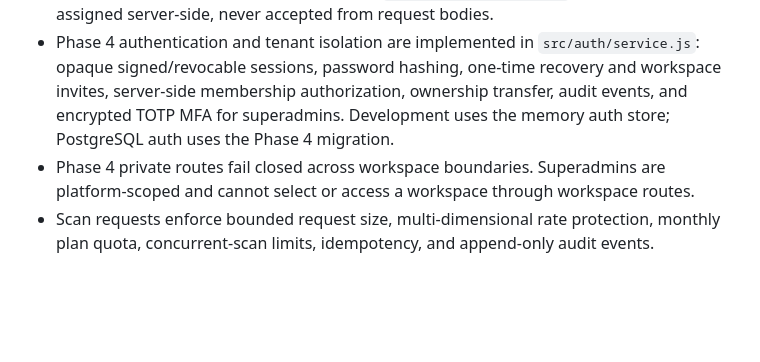
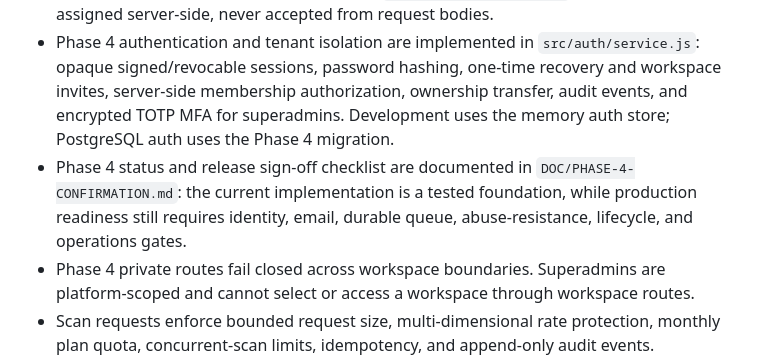
Before and after one commit to 005-rgb/CA-XRAY, a Markdown page: replit.md, the part around the change. Rendered like a GitHub page; blank space fills up the shorter version.

Commit message:
Add phase 4 confirmation documentation and update replit configuration
Replit-Commit-Author: Agent

```diff
--- a/replit.md
+++ b/replit.md
@@ -25,6 +25,7 @@ npm test
 - Clerk is provisioned for authentication. Stripe is the planned billing provider, but paid checkout remains disabled until its connection is authorized.
 - Phase 1 security contract is documented in `DOC/PHASE-1-SECURITY.md`. Workspace scope is assigned server-side, never accepted from request bodies.
 - Phase 4 authentication and tenant isolation are implemented in `src/auth/service.js`: opaque signed/revocable sessions, password hashing, one-time recovery and workspace invites, server-side membership authorization, ownership transfer, audit events, and encrypted TOTP MFA for superadmins. Development uses the memory auth store; PostgreSQL auth uses the Phase 4 migration.
+- Phase 4 status and release sign-off checklist are documented in `DOC/PHASE-4-CONFIRMATION.md`: the current implementation is a tested foundation, while production readiness still requires identity, email, durable queue, abuse-resistance, lifecycle, and operations gates.
 - Phase 4 private routes fail closed across workspace boundaries. Superadmins are platform-scoped and cannot select or access a workspace through workspace routes.
 - Scan requests enforce bounded request size, multi-dimensional rate protection, monthly plan quota, concurrent-scan limits, idempotency, and append-only audit events.
 - Provider calls use a server-controlled HTTPS allowlist, strict adapter response validation, timeout/retry budgets, and circuit breakers. LIVE data is never replaced with DEMO data.
```
Also changed, not shown: DOC/PHASE-4-CONFIRMATION.md (added, +320 -0 lines).
